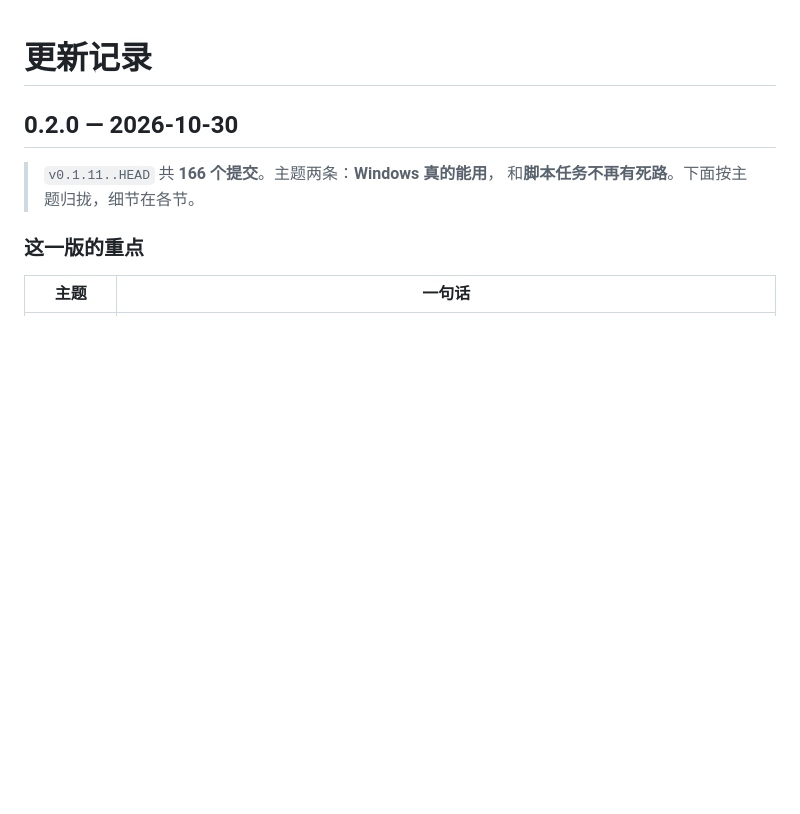
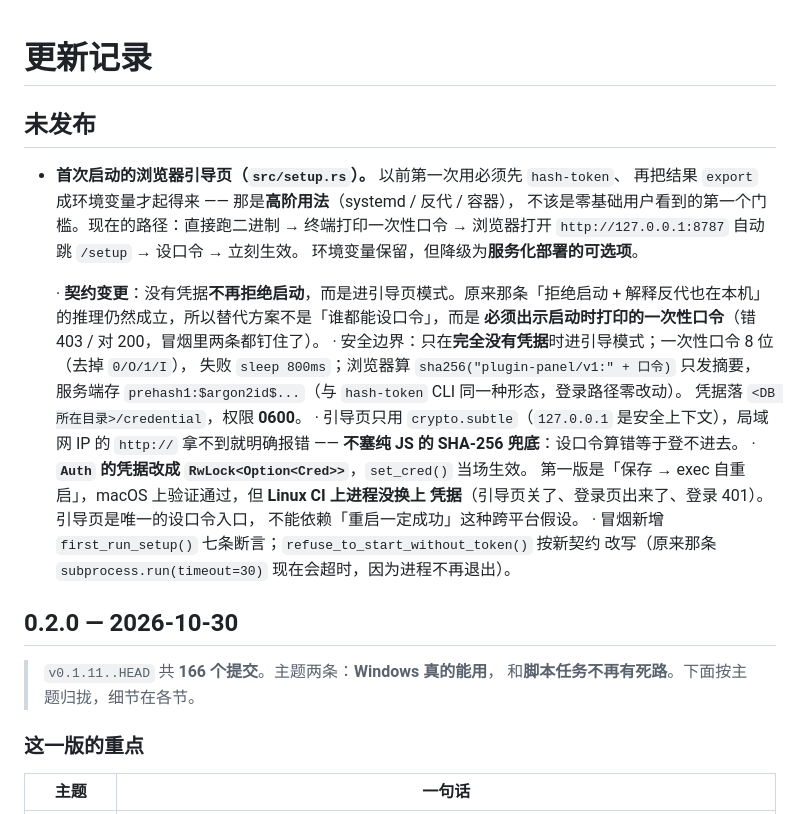
Before and after one commit to asunajs/panel, a Markdown page: CHANGELOG.md, the part around the change. GitHub-like rendering; blank space fills up the shorter version.

Commit message:
docs: 补 0.3.0 未发布段（引导页 + 契约变更），roadmap 记上这笔账

```diff
--- a/CHANGELOG.md
+++ b/CHANGELOG.md
@@ -1,4 +1,28 @@
 # 更新记录
+
+## 未发布
+
+- **首次启动的浏览器引导页（`src/setup.rs`）。** 以前第一次用必须先 `hash-token`、
+  再把结果 `export` 成环境变量才起得来 —— 那是**高阶用法**（systemd / 反代 / 容器），
+  不该是零基础用户看到的第一个门槛。现在的路径：直接跑二进制 → 终端打印一次性口令
+  → 浏览器打开 `http://127.0.0.1:8787` 自动跳 `/setup` → 设口令 → 立刻生效。
+  环境变量保留，但降级为**服务化部署的可选项**。
+
+  · **契约变更**：没有凭据**不再拒绝启动**，而是进引导页模式。原来那条「拒绝启动 +
+    解释反代也在本机」的推理仍然成立，所以替代方案不是「谁都能设口令」，而是
+    **必须出示启动时打印的一次性口令**（错 403 / 对 200，冒烟里两条都钉住了）。
+  · 安全边界：只在**完全没有凭据**时进引导模式；一次性口令 8 位（去掉 `0/O/1/I`），
+    失败 `sleep 800ms`；浏览器算 `sha256("plugin-panel/v1:" + 口令)` 只发摘要，
+    服务端存 `prehash1:$argon2id$...`（与 `hash-token` CLI 同一种形态，登录路径零改动）。
+    凭据落 `<DB 所在目录>/credential`，权限 **0600**。
+  · 引导页只用 `crypto.subtle`（`127.0.0.1` 是安全上下文），局域网 IP 的 `http://`
+    拿不到就明确报错 —— **不塞纯 JS 的 SHA-256 兜底**：设口令算错等于登不进去。
+  · **`Auth` 的凭据改成 `RwLock<Option<Cred>>`**，`set_cred()` 当场生效。
+    第一版是「保存 → exec 自重启」，macOS 上验证通过，但 **Linux CI 上进程没换上
+    凭据**（引导页关了、登录页出来了、登录 401）。引导页是唯一的设口令入口，
+    不能依赖「重启一定成功」这种跨平台假设。
+  · 冒烟新增 `first_run_setup()` 七条断言；`refuse_to_start_without_token()` 按新契约
+    改写（原来那条 `subprocess.run(timeout=30)` 现在会超时，因为进程不再退出）。
 
 ## 0.2.0 — 2026-10-30
 
```
Also changed, not shown: docs/roadmap.md (+1 -0 lines).
